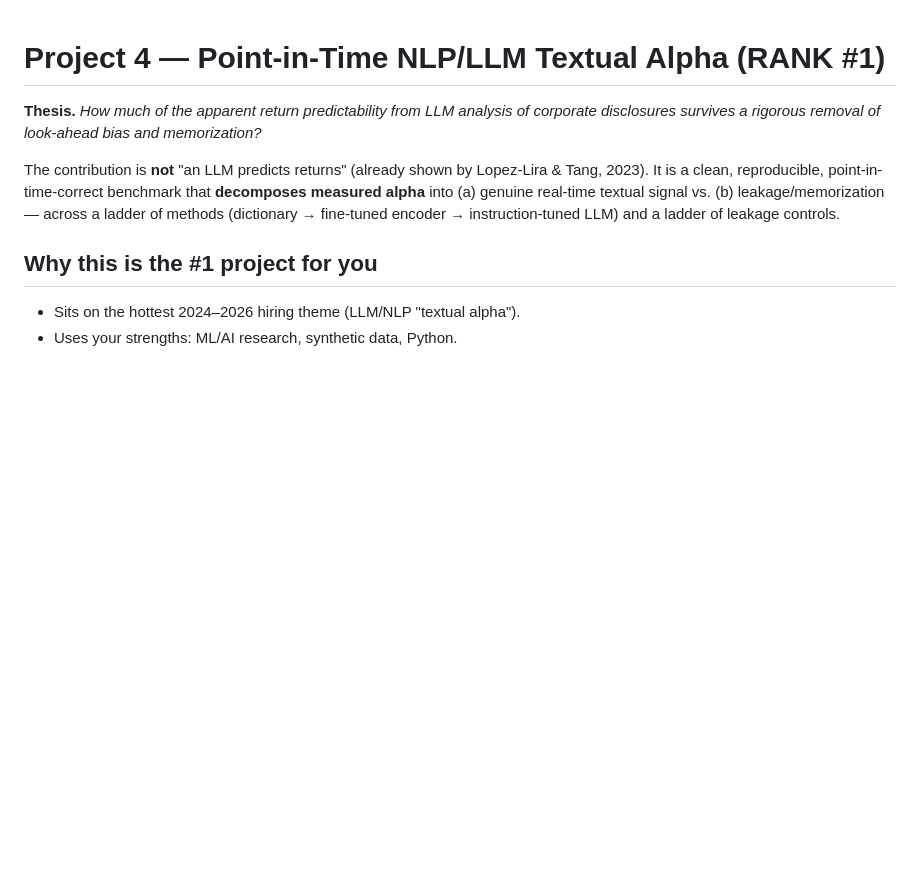
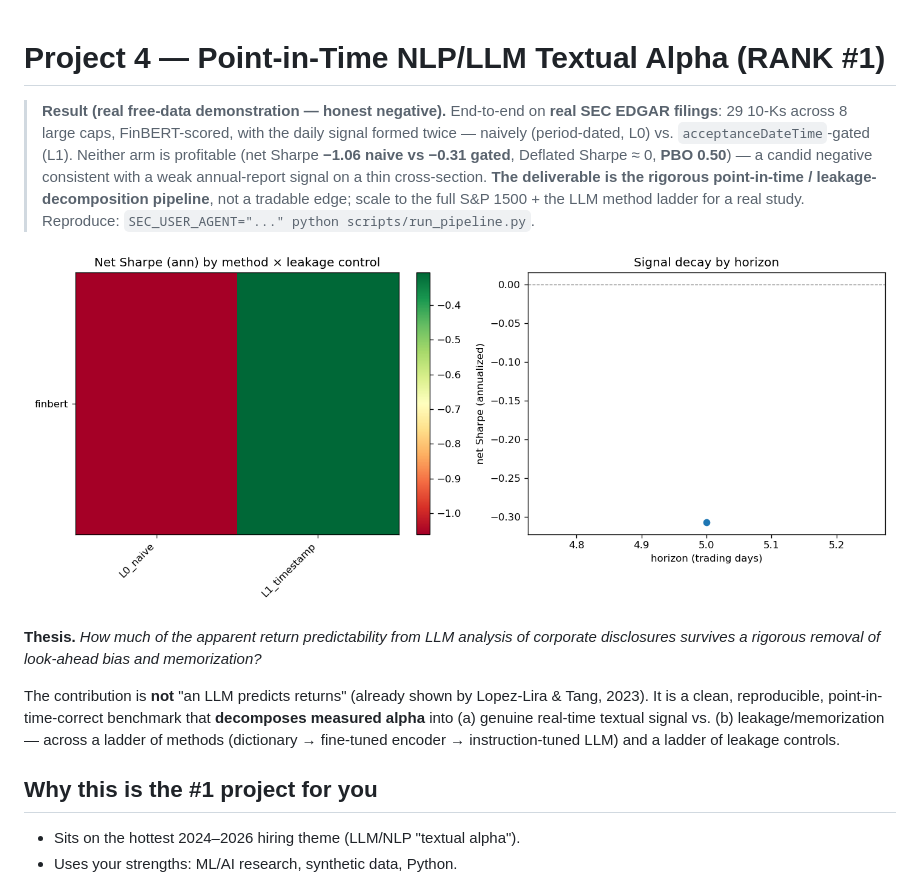
Before and after one commit to kbd0011/pit-textual-alpha, a Markdown page: README.md, the part around the change. GitHub-like rendering; pictures changed too: assets/leakage_decomposition.png (added); blank space fills up the shorter version.

```diff
--- a/README.md
+++ b/README.md
@@ -1,4 +1,14 @@
 # Project 4 — Point-in-Time NLP/LLM Textual Alpha (RANK #1)
+
+> **Result (real free-data demonstration — honest negative).** End-to-end on **real SEC EDGAR filings**: 29
+> 10-Ks across 8 large caps, FinBERT-scored, with the daily signal formed twice — naively (period-dated, L0)
+> vs. `acceptanceDateTime`-gated (L1). Neither arm is profitable (net Sharpe **−1.06 naive vs −0.31 gated**,
+> Deflated Sharpe ≈ 0, **PBO 0.50**) — a candid negative consistent with a weak annual-report signal on a thin
+> cross-section. **The deliverable is the rigorous point-in-time / leakage-decomposition pipeline**, not a
+> tradable edge; scale to the full S&P 1500 + the LLM method ladder for a real study.
+> Reproduce: `SEC_USER_AGENT="..." python scripts/run_pipeline.py`.
+
+![Leakage-decomposition ablation on real EDGAR data](assets/leakage_decomposition.png)
 
 **Thesis.** *How much of the apparent return predictability from LLM analysis of corporate disclosures
 survives a rigorous removal of look-ahead bias and memorization?*
```
Also changed, not shown: 2 other files.
